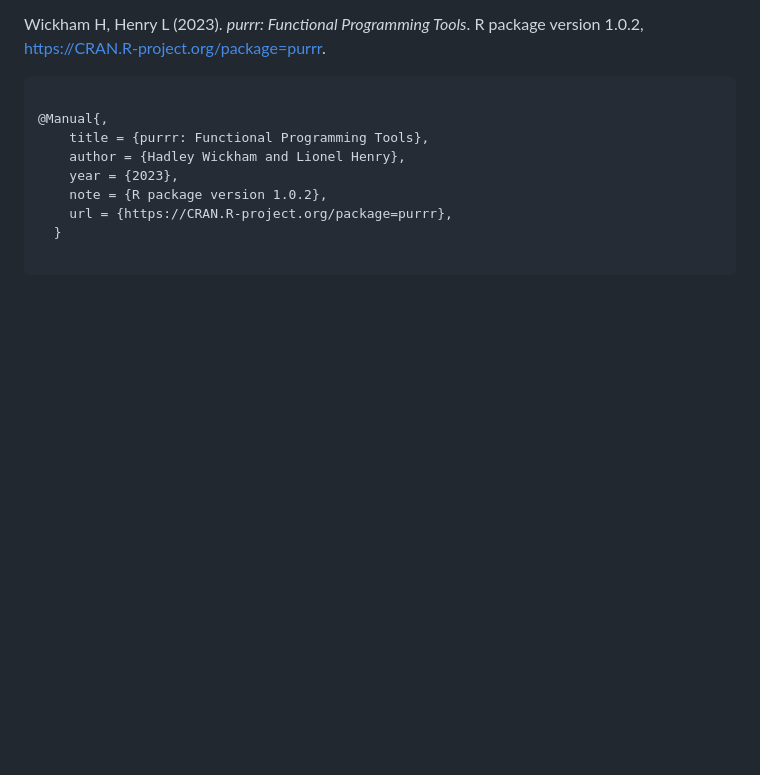
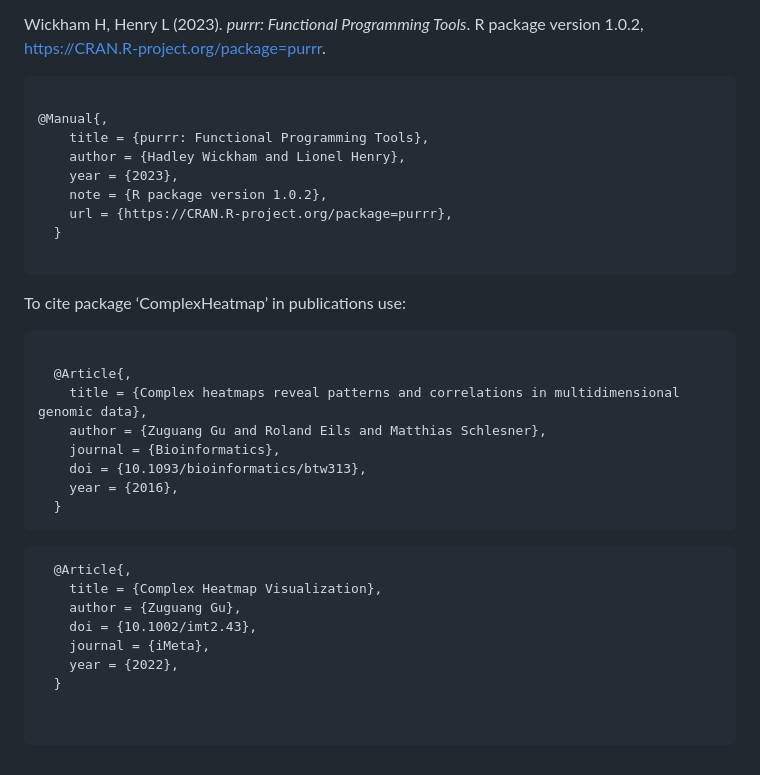
Before and after one commit to asalt/bcm-gsea, a Markdown page: docs/README.md, the part around the change. Rendered like a GitHub page; blank space fills up the shorter version.

````diff
--- a/docs/README.md
+++ b/docs/README.md
@@ -148,3 +148,28 @@ To cite package ‘purrr’ in publications use:
   }
 
 ```
+
+To cite package ‘ComplexHeatmap’ in publications use:
+
+```bibtex
+
+  @Article{,
+    title = {Complex heatmaps reveal patterns and correlations in multidimensional genomic data},
+    author = {Zuguang Gu and Roland Eils and Matthias Schlesner},
+    journal = {Bioinformatics},
+    doi = {10.1093/bioinformatics/btw313},
+    year = {2016},
+  }
+```
+
+```bibtex
+  @Article{,
+    title = {Complex Heatmap Visualization},
+    author = {Zuguang Gu},
+    doi = {10.1002/imt2.43},
+    journal = {iMeta},
+    year = {2022},
+  }
+
+
+```
````
